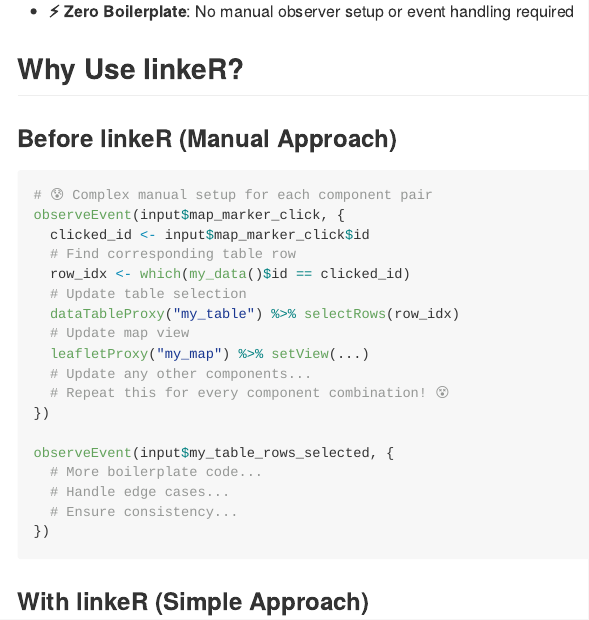
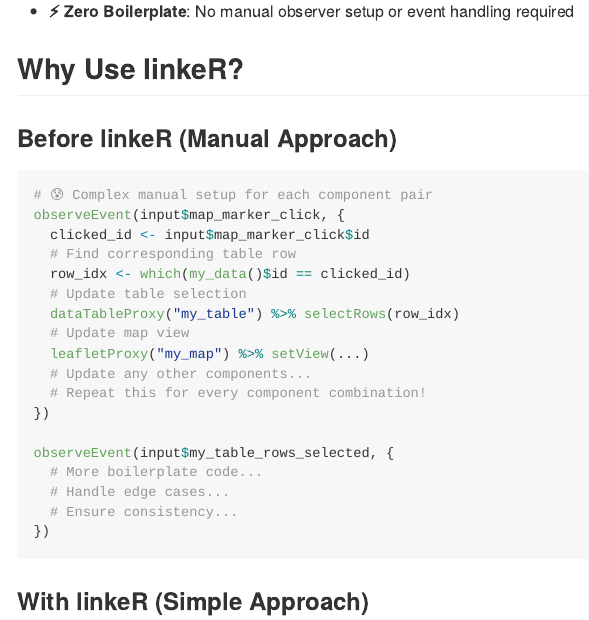
Before and after one commit to EpiForeSITE/linkeR, an R Markdown document (README.Rmd): the page in a window 1100 px wide, from 460 px down. Rendered offline with R 4.5, knitr and Pandoc, with nearby package versions; badge pictures from the web are left out.

Commit message:
Remove weird LLM generated emoji

```diff
--- a/README.Rmd
+++ b/README.Rmd
@@ -49,7 +49,7 @@ observeEvent(input$map_marker_click, {
   # Update map view
   leafletProxy("my_map") %>% setView(...)
   # Update any other components...
-  # Repeat this for every component combination! 😵
+  # Repeat this for every component combination!
 })
 
 observeEvent(input$my_table_rows_selected, {
```
Also changed, not shown: README.md.
